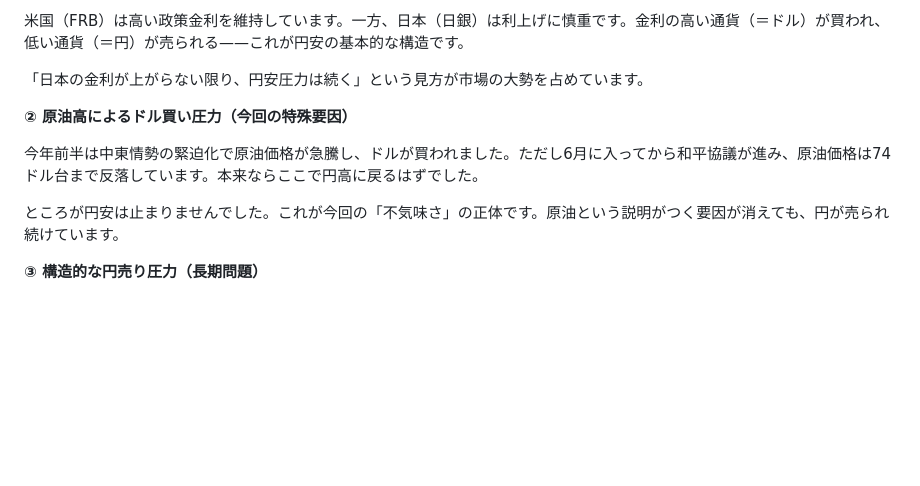
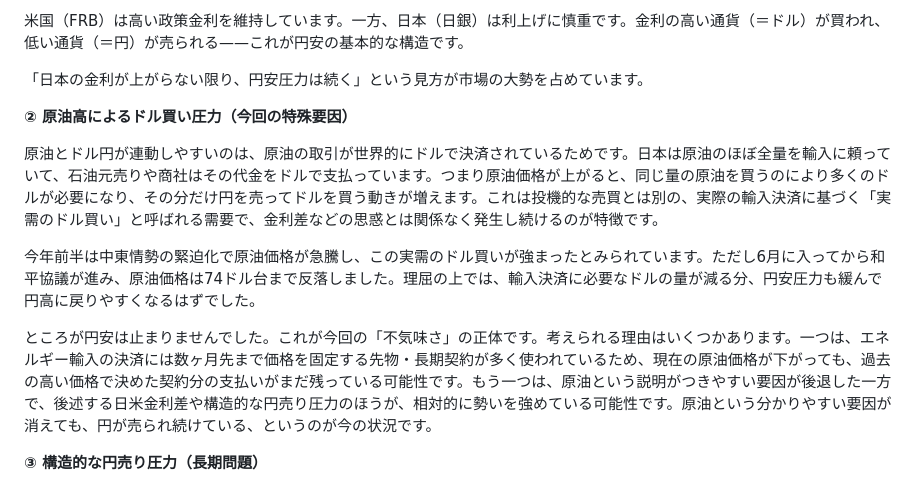
Before and after one commit to tokuc0600-cell/kabu-app, a Markdown page: note_workflow/drafts/news-20260625-usd-jpy-161.md, the part around the change. Rendered like a GitHub page; blank space fills up the shorter version.

Commit message:
add: news-20260625-usd-jpy-161に原油とドル円の関係を深掘り
原油がドル決済されるため輸入企業の実需ドル買いが発生する仕組みと、原油反落後も
円安が止まらなかった理由として先物契約の時間差・他要因の相対的な強まりを追記。

Co-Authored-By: Claude Sonnet 4.6 <noreply@anthropic.com>

```diff
--- a/note_workflow/drafts/news-20260625-usd-jpy-161.md
+++ b/note_workflow/drafts/news-20260625-usd-jpy-161.md
@@ -29,9 +29,11 @@
 
 **② 原油高によるドル買い圧力（今回の特殊要因）**
 
-今年前半は中東情勢の緊迫化で原油価格が急騰し、ドルが買われました。ただし6月に入ってから和平協議が進み、原油価格は74ドル台まで反落しています。本来ならここで円高に戻るはずでした。
+原油とドル円が連動しやすいのは、原油の取引が世界的にドルで決済されているためです。日本は原油のほぼ全量を輸入に頼っていて、石油元売りや商社はその代金をドルで支払っています。つまり原油価格が上がると、同じ量の原油を買うのにより多くのドルが必要になり、その分だけ円を売ってドルを買う動きが増えます。これは投機的な売買とは別の、実際の輸入決済に基づく「実需のドル買い」と呼ばれる需要で、金利差などの思惑とは関係なく発生し続けるのが特徴です。
 
-ところが円安は止まりませんでした。これが今回の「不気味さ」の正体です。原油という説明がつく要因が消えても、円が売られ続けています。
+今年前半は中東情勢の緊迫化で原油価格が急騰し、この実需のドル買いが強まったとみられています。ただし6月に入ってから和平協議が進み、原油価格は74ドル台まで反落しました。理屈の上では、輸入決済に必要なドルの量が減る分、円安圧力も緩んで円高に戻りやすくなるはずでした。
+
+ところが円安は止まりませんでした。これが今回の「不気味さ」の正体です。考えられる理由はいくつかあります。一つは、エネルギー輸入の決済には数ヶ月先まで価格を固定する先物・長期契約が多く使われているため、現在の原油価格が下がっても、過去の高い価格で決めた契約分の支払いがまだ残っている可能性です。もう一つは、原油という説明がつきやすい要因が後退した一方で、後述する日米金利差や構造的な円売り圧力のほうが、相対的に勢いを強めている可能性です。原油という分かりやすい要因が消えても、円が売られ続けている、というのが今の状況です。
 
 **③ 構造的な円売り圧力（長期問題）**
 
```
